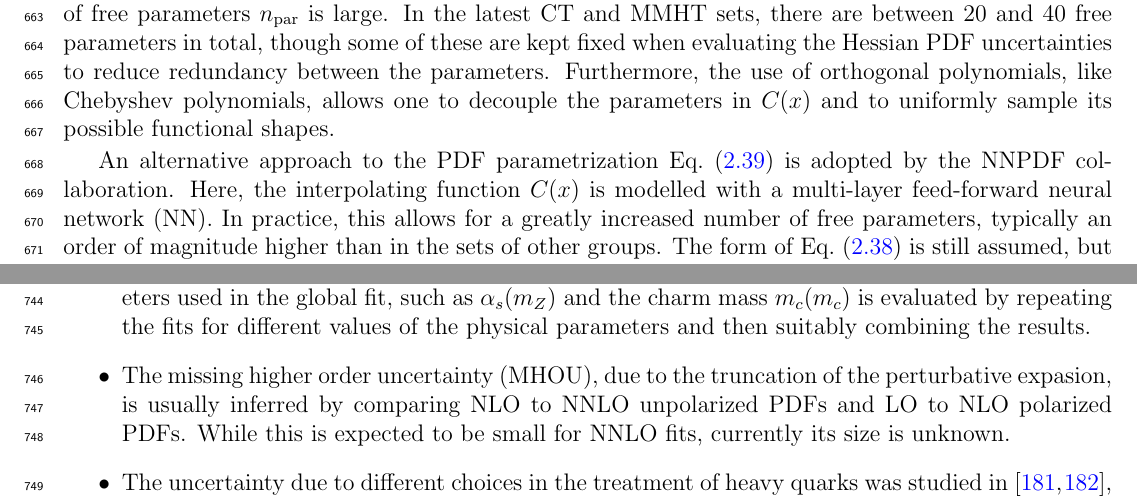
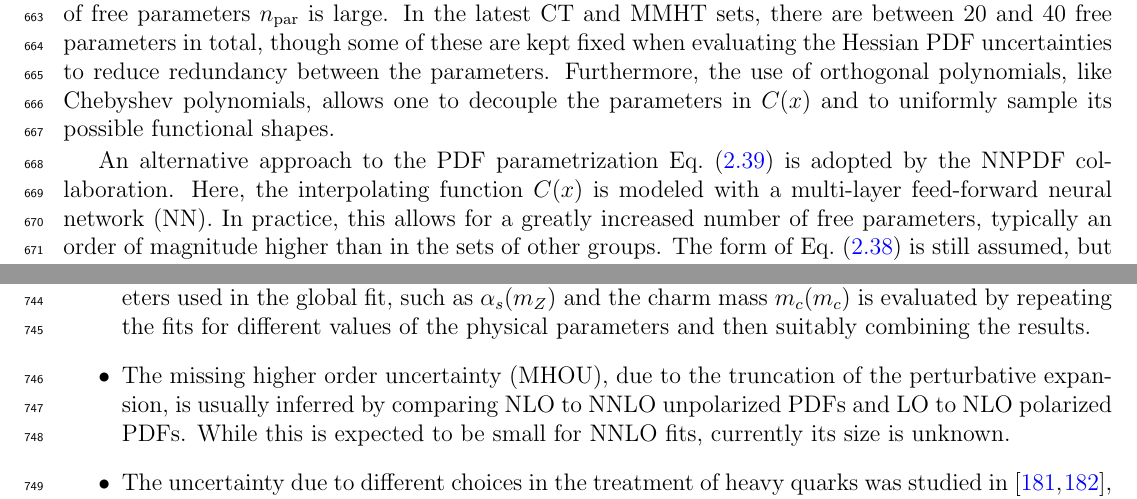
Before and after one commit to juanrojochacon/PDFLattice2017, a LaTeX document (whitepaper/PDFLattice2017.tex, which reads whitepaper/sec-theory-globalfits.tex): two parts of pages 19 and 21 of 79, joined at a grey line, cut so that both start at the same text. Compiled offline with pdfLaTeX.

Commit message:
Fred: spell check theory section

```diff
--- a/whitepaper/sec-theory-globalfits.tex
+++ b/whitepaper/sec-theory-globalfits.tex
@@ -141,7 +141,7 @@ sample its possible functional shapes.
 An alternative approach to the PDF parametrization Eq.~\eqref{eq:lpower}
 is adopted by the NNPDF collaboration.
 %
-Here, the interpolating function $C(x)$ is modelled with
+Here, the interpolating function $C(x)$ is modeled with
 a multi-layer feed-forward neural network (NN).
 %
 In practice, this allows for a greatly increased number of free parameters,
@@ -377,7 +377,7 @@ evaluated by repeating the fits for different values of the physical
 parameters and then suitably combining the results.
 
 \item The missing higher order uncertainty (MHOU), due to the truncation
-of the perturbative expasion, is usually inferred by comparing NLO to NNLO
+of the perturbative expansion, is usually inferred by comparing NLO to NNLO
 unpolarized PDFs and LO to NLO polarized PDFs.
 %
 While this is expected to be small for NNLO fits, currently its size is unknown.
```
Also changed, not shown: whitepaper/sec-theory-PDF.tex (+1 -1 lines), whitepaper/sec-theory-latticeQCD.tex (+2 -2 lines).
